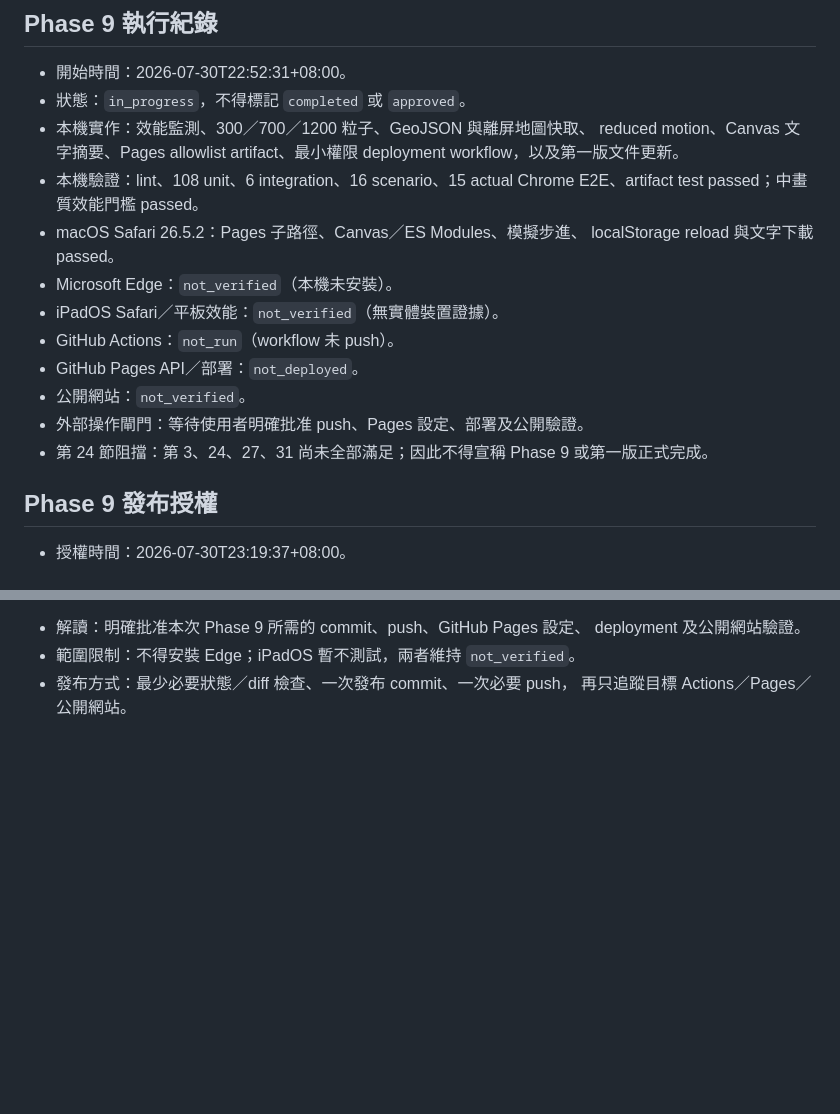
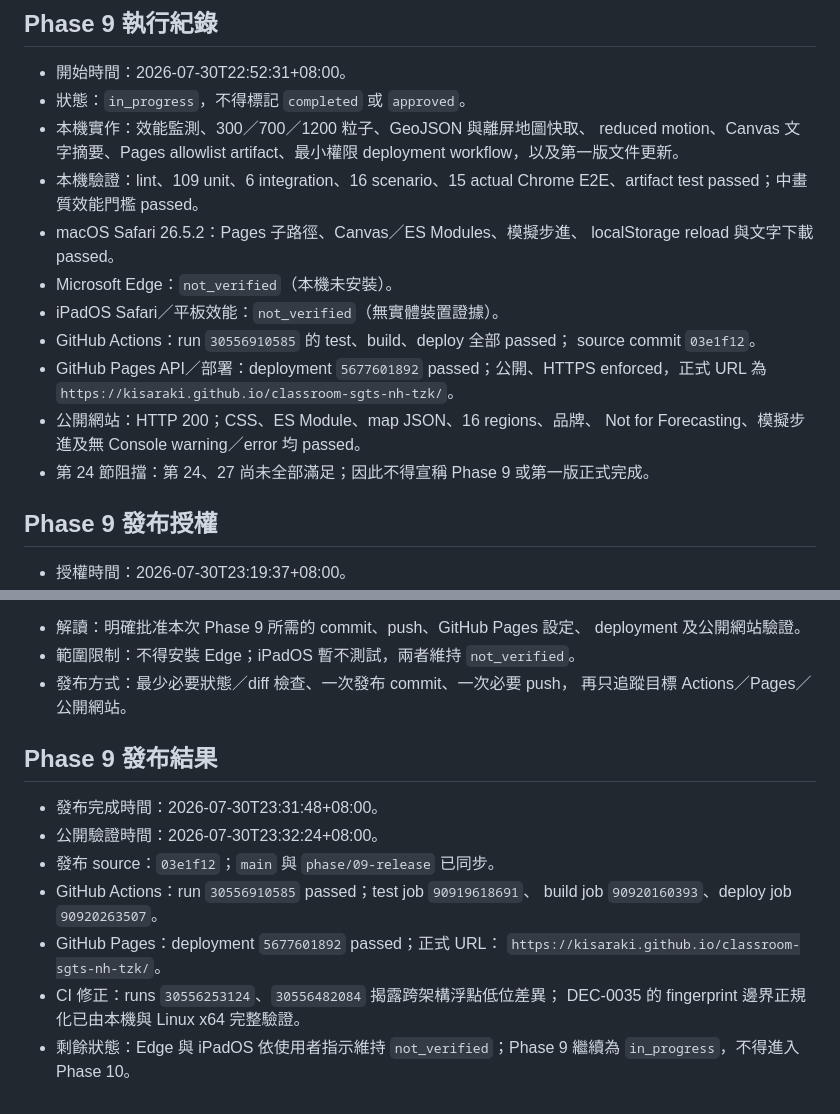
Before and after one commit to kisaraki/classroom-sgts-nh-tzk, a Markdown page: docs/PHASE-STATUS.md, 2 parts joined by grey strips. GitHub-like rendering; blank space fills up the shorter version.

Commit message:
docs: record Phase 9 deployment evidence [skip ci]

```diff
--- a/docs/PHASE-STATUS.md
+++ b/docs/PHASE-STATUS.md
@@ -268,17 +268,20 @@
 - 本機實作：效能監測、300／700／1200 粒子、GeoJSON 與離屏地圖快取、
   reduced motion、Canvas 文字摘要、Pages allowlist artifact、最小權限
   deployment workflow，以及第一版文件更新。
-- 本機驗證：lint、108 unit、6 integration、16 scenario、15 actual Chrome
+- 本機驗證：lint、109 unit、6 integration、16 scenario、15 actual Chrome
   E2E、artifact test passed；中畫質效能門檻 passed。
 - macOS Safari 26.5.2：Pages 子路徑、Canvas／ES Modules、模擬步進、
   localStorage reload 與文字下載 passed。
 - Microsoft Edge：`not_verified`（本機未安裝）。
 - iPadOS Safari／平板效能：`not_verified`（無實體裝置證據）。
-- GitHub Actions：`not_run`（workflow 未 push）。
-- GitHub Pages API／部署：`not_deployed`。
-- 公開網站：`not_verified`。
-- 外部操作閘門：等待使用者明確批准 push、Pages 設定、部署及公開驗證。
-- 第 24 節阻擋：第 3、24、27、31 尚未全部滿足；因此不得宣稱 Phase 9
+- GitHub Actions：run `30556910585` 的 test、build、deploy 全部 passed；
+  source commit `03e1f12`。
+- GitHub Pages API／部署：deployment `5677601892` passed；公開、HTTPS
+  enforced，正式 URL 為
+  `https://kisaraki.github.io/classroom-sgts-nh-tzk/`。
+- 公開網站：HTTP 200；CSS、ES Module、map JSON、16 regions、品牌、
+  Not for Forecasting、模擬步進及無 Console warning／error 均 passed。
+- 第 24 節阻擋：第 24、27 尚未全部滿足；因此不得宣稱 Phase 9
   或第一版正式完成。
 
 ## Phase 9 發布授權
@@ -296,3 +299,17 @@
 - 範圍限制：不得安裝 Edge；iPadOS 暫不測試，兩者維持 `not_verified`。
 - 發布方式：最少必要狀態／diff 檢查、一次發布 commit、一次必要 push，
   再只追蹤目標 Actions／Pages／公開網站。
+
+## Phase 9 發布結果
+
+- 發布完成時間：2026-07-30T23:31:48+08:00。
+- 公開驗證時間：2026-07-30T23:32:24+08:00。
+- 發布 source：`03e1f12`；`main` 與 `phase/09-release` 已同步。
+- GitHub Actions：run `30556910585` passed；test job `90919618691`、
+  build job `90920160393`、deploy job `90920263507`。
+- GitHub Pages：deployment `5677601892` passed；正式 URL：
+  `https://kisaraki.github.io/classroom-sgts-nh-tzk/`。
+- CI 修正：runs `30556253124`、`30556482084` 揭露跨架構浮點低位差異；
+  DEC-0035 的 fingerprint 邊界正規化已由本機與 Linux x64 完整驗證。
+- 剩餘狀態：Edge 與 iPadOS 依使用者指示維持 `not_verified`；Phase 9
+  繼續為 `in_progress`，不得進入 Phase 10。
```
Also changed, not shown: other parts of docs/PHASE-STATUS.md (+1 -1 lines), docs/RELEASE-ACCEPTANCE.md (+10 -12 lines), docs/TESTING.md (+17 -6 lines).
